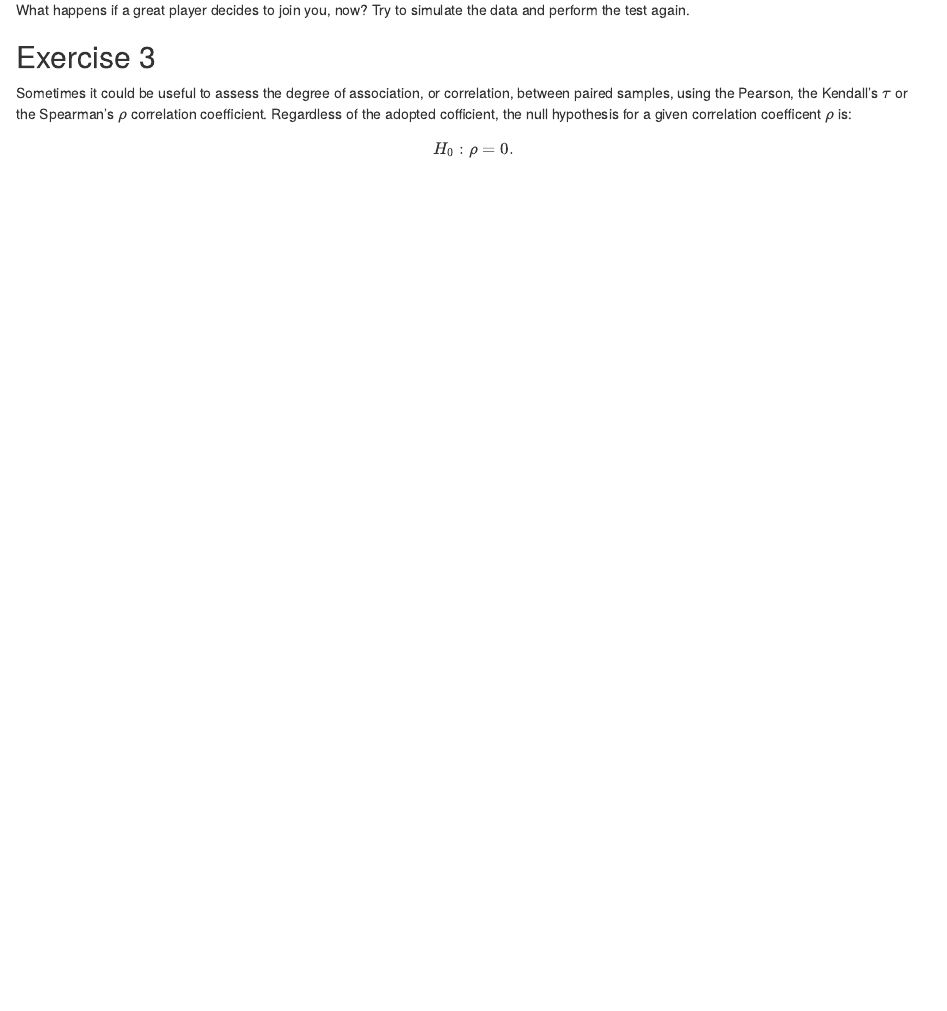
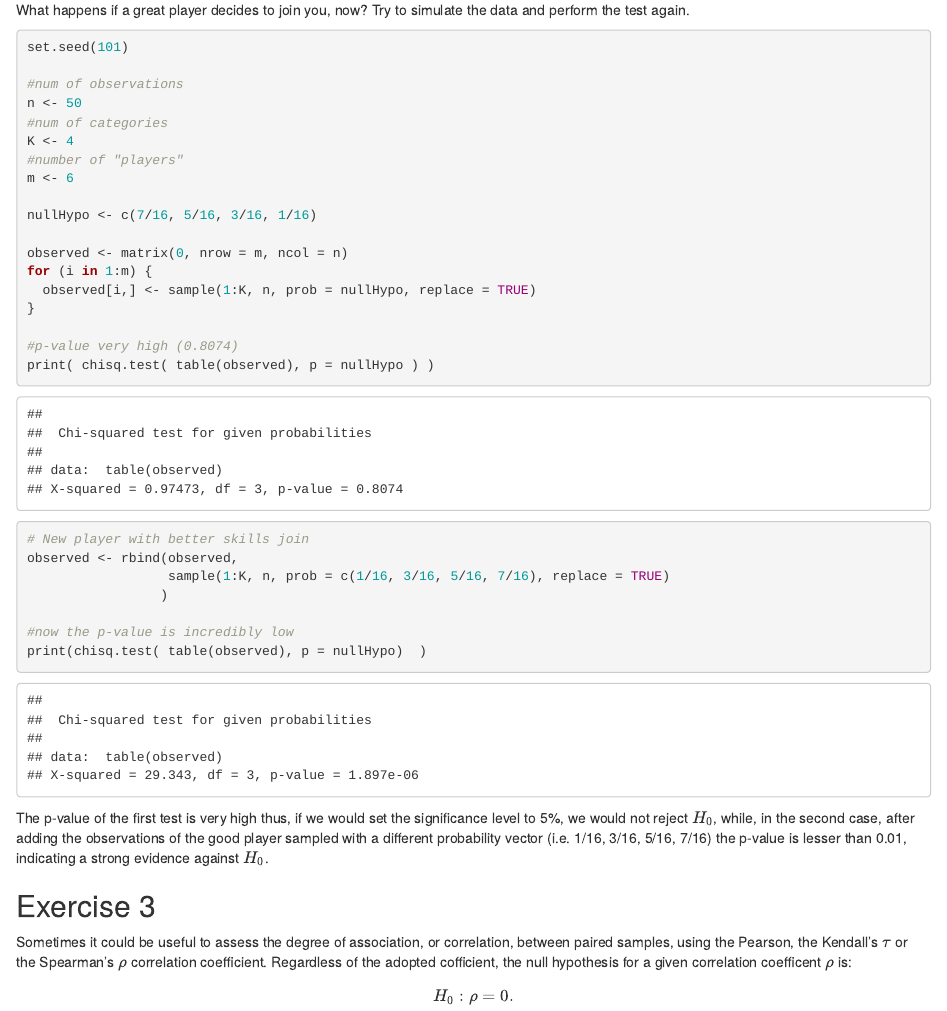
Before and after one commit to eferos93/SMDS_homework02, an R Markdown document (homework04.Rmd): the page in a window 1100 px wide, from 290 px down. Rendered offline with R 4.5, knitr and Pandoc, with nearby package versions; code that draws random numbers runs with fixed seeds of ours.

Commit message:
Exercise 2 Lab added

````diff
--- a/homework04.Rmd
+++ b/homework04.Rmd
@@ -15,6 +15,36 @@ Check the biased nature of $s^2_b$ via MC simulation, generating $n=10$ iid valu
 ## Exercise 2
 
 What happens if a great player decides to join you, now? Try to simulate the data and perform the test again.
+
+```{r}
+set.seed(101)
+
+#num of observations
+n <- 50
+#num of categories
+K <- 4
+#number of "players"
+m <- 6
+
+nullHypo <- c(7/16, 5/16, 3/16, 1/16)
+
+observed <- matrix(0, nrow = m, ncol = n)
+for (i in 1:m) {
+  observed[i,] <- sample(1:K, n, prob = nullHypo, replace = TRUE)
+}
+
+#p-value very high (0.8074)
+print( chisq.test( table(observed), p = nullHypo ) )
+
+# New player with better skills join
+observed <- rbind(observed,
+                  sample(1:K, n, prob = c(1/16, 3/16, 5/16, 7/16), replace = TRUE)
+                 )
+
+#now the p-value is incredibly low
+print(chisq.test( table(observed), p = nullHypo)  )
+```
+The p-value of the first test is very high thus, if we would set the significance level to 5%, we would not reject $H_0$, while, in the second case, after adding the observations of the good player sampled with a different probability vector (i.e. 1/16, 3/16, 5/16, 7/16) the p-value is lesser than 0.01, indicating a strong evidence against $H_0$.
 
 ## Exercise 3
 
````
